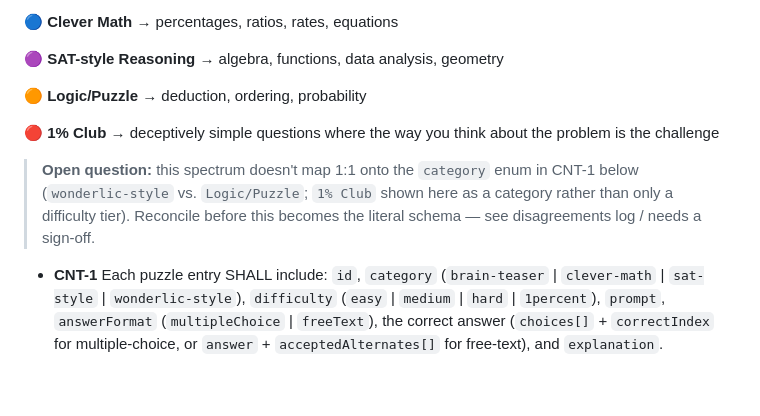
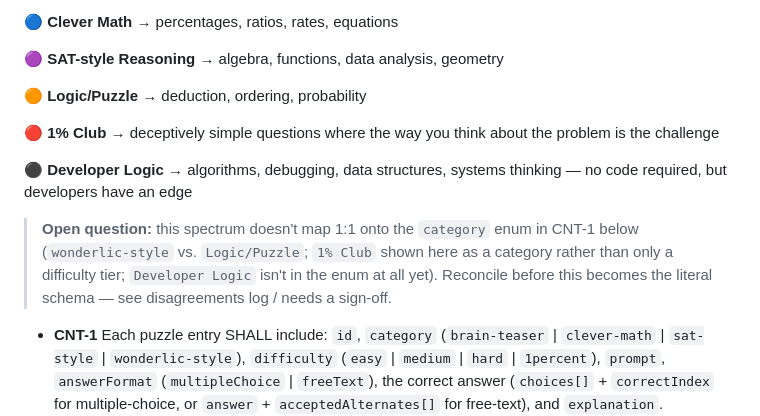
Before and after one commit to tpolaske/cup-of-iq, a Markdown page: specs/puzzle/requirements.md, the part around the change. Rendered like a GitHub page; blank space fills up the shorter version.

Commit message:
Add Developer Logic as 6th spectrum category in puzzle requirements §2

```diff
--- a/specs/puzzle/requirements.md
+++ b/specs/puzzle/requirements.md
@@ -159,10 +159,15 @@ ordered from most straightforward to most deceptive:
 → deceptively simple questions where the way you think about the problem is
 the challenge
 
+⚫ **Developer Logic**
+→ algorithms, debugging, data structures, systems thinking — no code
+required, but developers have an edge
+
 > **Open question:** this spectrum doesn't map 1:1 onto the `category` enum in
 > CNT-1 below (`wonderlic-style` vs. `Logic/Puzzle`; `1% Club` shown here as a
-> category rather than only a difficulty tier). Reconcile before this becomes
-> the literal schema — see disagreements log / needs a sign-off.
+> category rather than only a difficulty tier; `Developer Logic` isn't in the
+> enum at all yet). Reconcile before this becomes the literal schema — see
+> disagreements log / needs a sign-off.
 
 - **CNT-1** Each puzzle entry SHALL include: `id`, `category`
   (`brain-teaser` | `clever-math` | `sat-style` | `wonderlic-style`),
```
